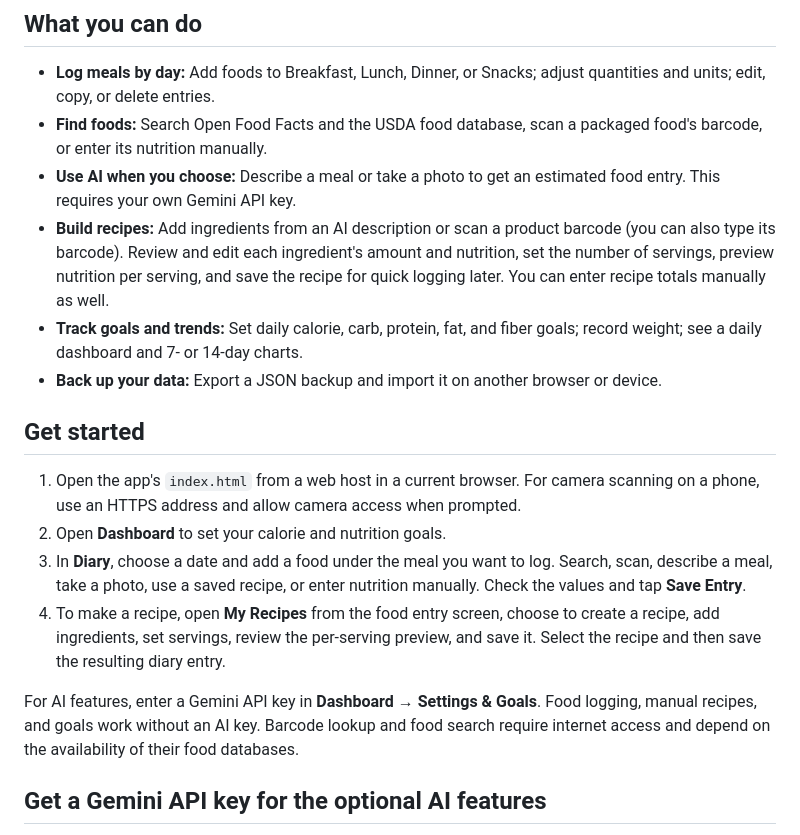
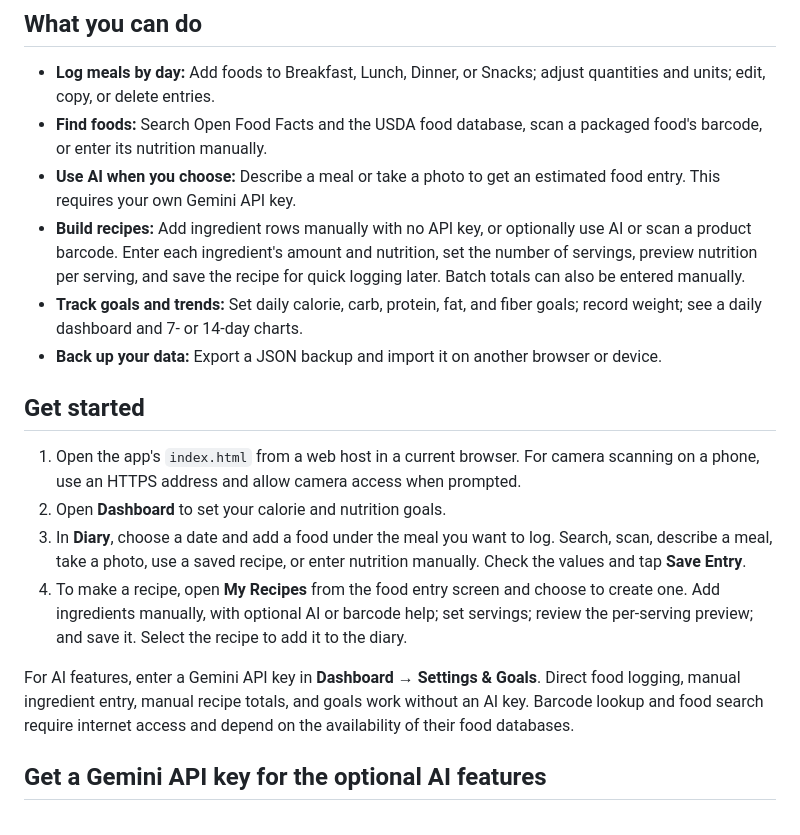
Before and after one commit to reyesjo2453/Fitness-meal-plan, a Markdown page: README.md, the part around the change. Drawn GitHub-style.

Commit message:
docs: explain manual recipe ingredients

```diff
--- a/README.md
+++ b/README.md
@@ -7,7 +7,7 @@ FitTrack is a mobile-friendly food diary for tracking calories, macros, fiber, b
 - **Log meals by day:** Add foods to Breakfast, Lunch, Dinner, or Snacks; adjust quantities and units; edit, copy, or delete entries.
 - **Find foods:** Search Open Food Facts and the USDA food database, scan a packaged food's barcode, or enter its nutrition manually.
 - **Use AI when you choose:** Describe a meal or take a photo to get an estimated food entry. This requires your own Gemini API key.
-- **Build recipes:** Add ingredients from an AI description or scan a product barcode (you can also type its barcode). Review and edit each ingredient's amount and nutrition, set the number of servings, preview nutrition per serving, and save the recipe for quick logging later. You can enter recipe totals manually as well.
+- **Build recipes:** Add ingredient rows manually with no API key, or optionally use AI or scan a product barcode. Enter each ingredient's amount and nutrition, set the number of servings, preview nutrition per serving, and save the recipe for quick logging later. Batch totals can also be entered manually.
 - **Track goals and trends:** Set daily calorie, carb, protein, fat, and fiber goals; record weight; see a daily dashboard and 7- or 14-day charts.
 - **Back up your data:** Export a JSON backup and import it on another browser or device.
 
@@ -16,9 +16,9 @@ FitTrack is a mobile-friendly food diary for tracking calories, macros, fiber, b
 1. Open the app's `index.html` from a web host in a current browser. For camera scanning on a phone, use an HTTPS address and allow camera access when prompted.
 2. Open **Dashboard** to set your calorie and nutrition goals.
 3. In **Diary**, choose a date and add a food under the meal you want to log. Search, scan, describe a meal, take a photo, use a saved recipe, or enter nutrition manually. Check the values and tap **Save Entry**.
-4. To make a recipe, open **My Recipes** from the food entry screen, choose to create a recipe, add ingredients, set servings, review the per-serving preview, and save it. Select the recipe and then save the resulting diary entry.
+4. To make a recipe, open **My Recipes** from the food entry screen and choose to create one. Add ingredients manually, with optional AI or barcode help; set servings; review the per-serving preview; and save it. Select the recipe to add it to the diary.
 
-For AI features, enter a Gemini API key in **Dashboard → Settings & Goals**. Food logging, manual recipes, and goals work without an AI key. Barcode lookup and food search require internet access and depend on the availability of their food databases.
+For AI features, enter a Gemini API key in **Dashboard → Settings & Goals**. Direct food logging, manual ingredient entry, manual recipe totals, and goals work without an AI key. Barcode lookup and food search require internet access and depend on the availability of their food databases.
 
 ## Get a Gemini API key for the optional AI features
 
```
